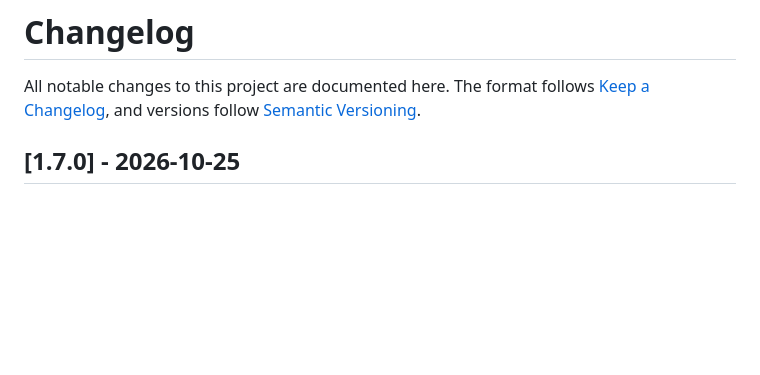
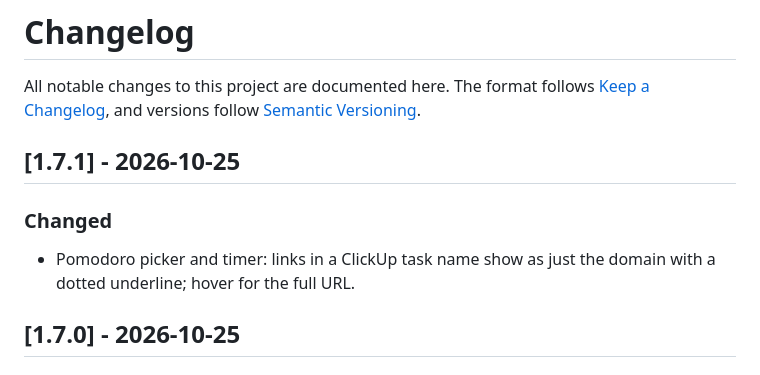
Before and after one commit to rosinghal/focus, a Markdown page: CHANGELOG.md, the part around the change. Drawn GitHub-style; blank space fills up the shorter version.

```diff
--- a/CHANGELOG.md
+++ b/CHANGELOG.md
@@ -2,6 +2,13 @@
 
 All notable changes to this project are documented here. The format follows
 [Keep a Changelog](https://keepachangelog.com/en/1.1.0/), and versions follow [Semantic Versioning](https://semver.org).
+
+## [1.7.1] - 2026-10-25
+
+### Changed
+
+- Pomodoro picker and timer: links in a ClickUp task name show as just the domain with a dotted underline; hover for
+  the full URL.
 
 ## [1.7.0] - 2026-10-25
 
```
Also changed, not shown: AGENTS.md (+1 -1 lines), README.md (+2 -1 lines), docs/screenshots/pomodoro.png, docs/screenshots/timer.png, 9 other files.
